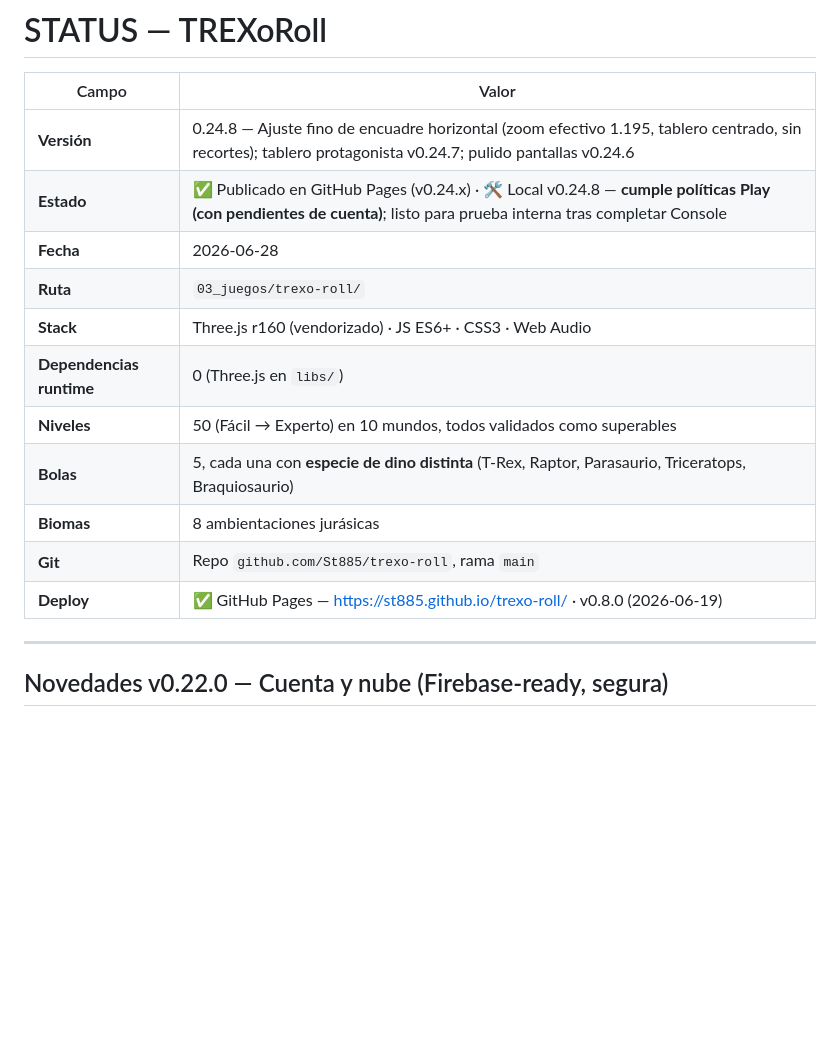
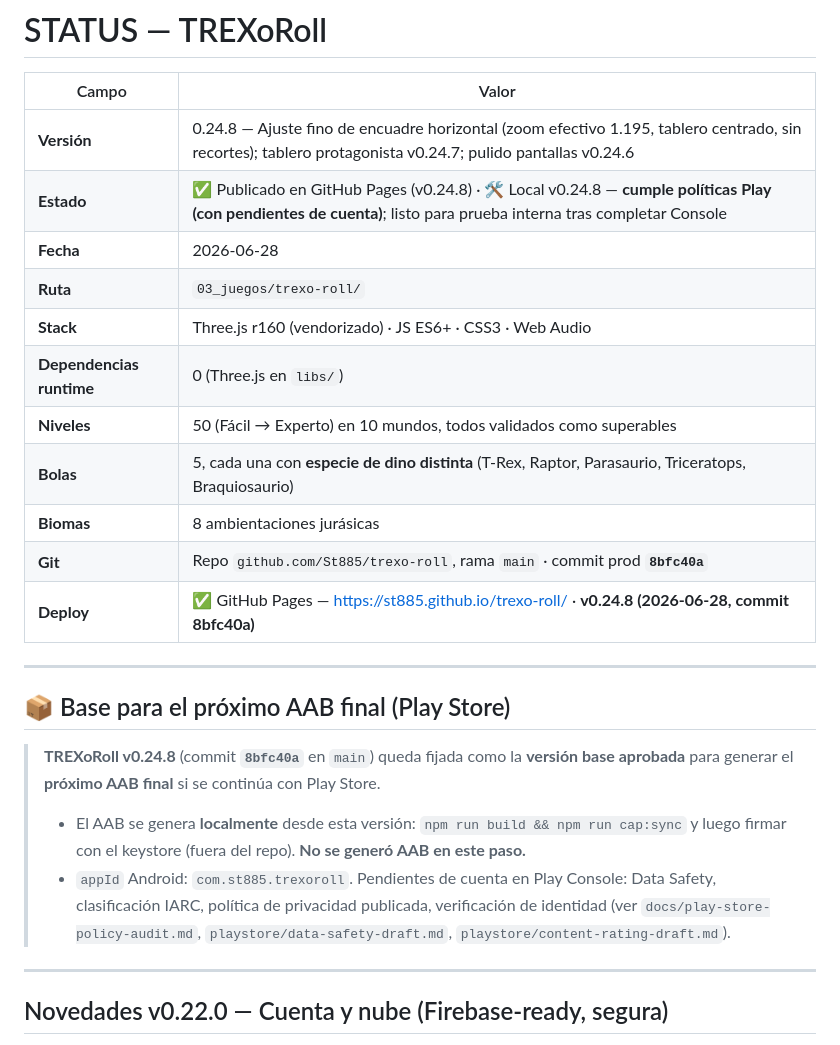
Before and after one commit to St885/trexo-roll, a Markdown page: STATUS.md, the part around the change. GitHub-like rendering; blank space fills up the shorter version.

Commit message:
Document v0.24.8 as base for next final AAB
Co-Authored-By: Claude Opus 4.8 <noreply@anthropic.com>

```diff
--- a/STATUS.md
+++ b/STATUS.md
@@ -3,7 +3,7 @@
 | Campo | Valor |
 |---|---|
 | **Versión** | 0.24.8 — Ajuste fino de encuadre horizontal (zoom efectivo 1.195, tablero centrado, sin recortes); tablero protagonista v0.24.7; pulido pantallas v0.24.6 |
-| **Estado** | ✅ Publicado en GitHub Pages (v0.24.x) · 🛠️ Local v0.24.8 — **cumple políticas Play (con pendientes de cuenta)**; listo para prueba interna tras completar Console |
+| **Estado** | ✅ Publicado en GitHub Pages (v0.24.8) · 🛠️ Local v0.24.8 — **cumple políticas Play (con pendientes de cuenta)**; listo para prueba interna tras completar Console |
 | **Fecha** | 2026-06-28 |
 | **Ruta** | `03_juegos/trexo-roll/` |
 | **Stack** | Three.js r160 (vendorizado) · JS ES6+ · CSS3 · Web Audio |
@@ -11,8 +11,21 @@
 | **Niveles** | 50 (Fácil → Experto) en 10 mundos, todos validados como superables |
 | **Bolas** | 5, cada una con **especie de dino distinta** (T-Rex, Raptor, Parasaurio, Triceratops, Braquiosaurio) |
 | **Biomas** | 8 ambientaciones jurásicas |
-| **Git** | Repo `github.com/St885/trexo-roll`, rama `main` |
-| **Deploy** | ✅ GitHub Pages — https://st885.github.io/trexo-roll/ · v0.8.0 (2026-06-19) |
+| **Git** | Repo `github.com/St885/trexo-roll`, rama `main` · commit prod **`8bfc40a`** |
+| **Deploy** | ✅ GitHub Pages — https://st885.github.io/trexo-roll/ · **v0.24.8 (2026-06-28, commit 8bfc40a)** |
+
+---
+
+## 📦 Base para el próximo AAB final (Play Store)
+
+> **TREXoRoll v0.24.8** (commit **`8bfc40a`** en `main`) queda fijada como la **versión base
+> aprobada** para generar el **próximo AAB final** si se continúa con Play Store.
+> - El AAB se genera **localmente** desde esta versión: `npm run build && npm run cap:sync` y
+>   luego firmar con el keystore (fuera del repo). **No se generó AAB en este paso.**
+> - `appId` Android: `com.st885.trexoroll`. Pendientes de cuenta en Play Console: Data Safety,
+>   clasificación IARC, política de privacidad publicada, verificación de identidad
+>   (ver `docs/play-store-policy-audit.md`, `playstore/data-safety-draft.md`,
+>   `playstore/content-rating-draft.md`).
 
 ---
 
```
